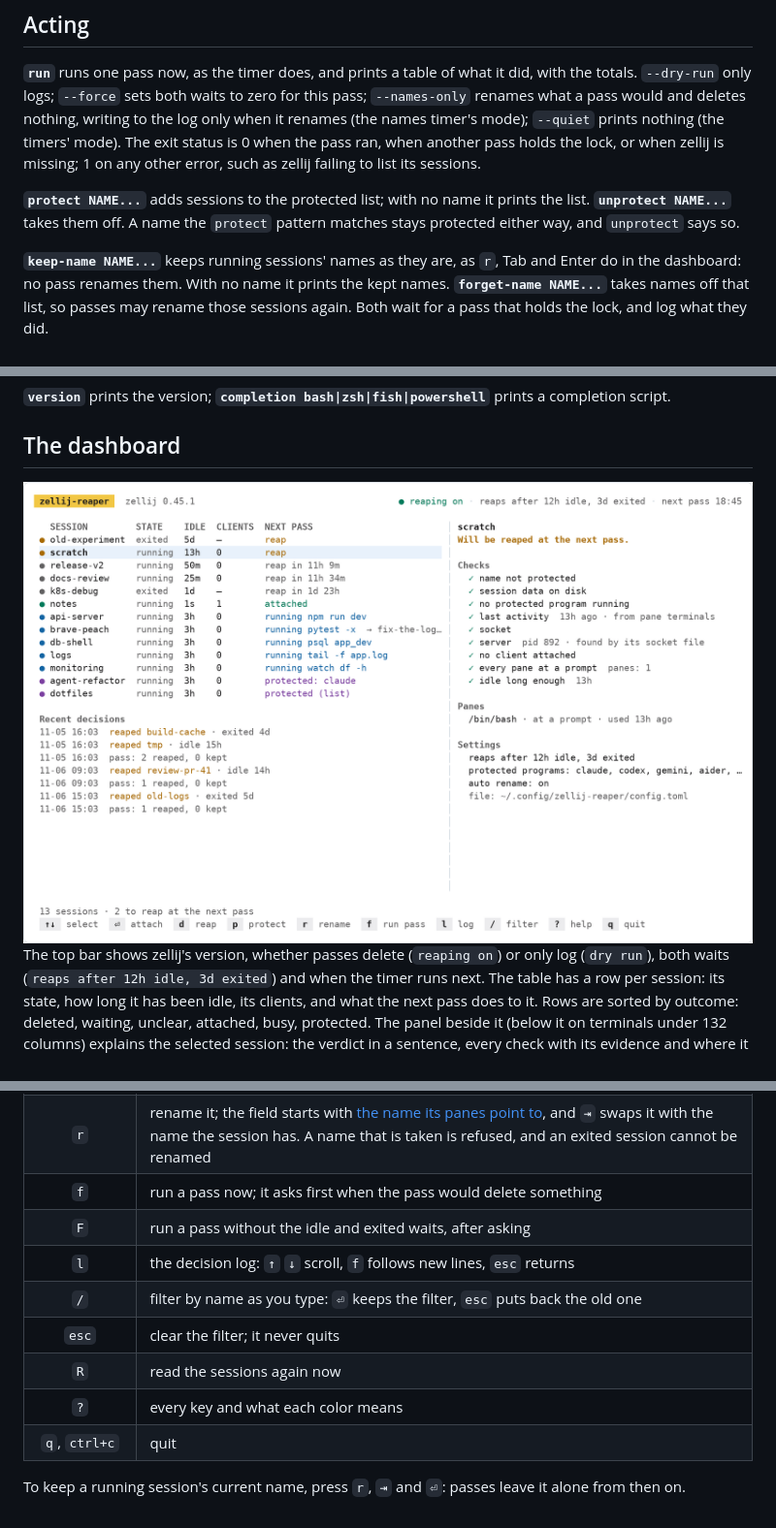
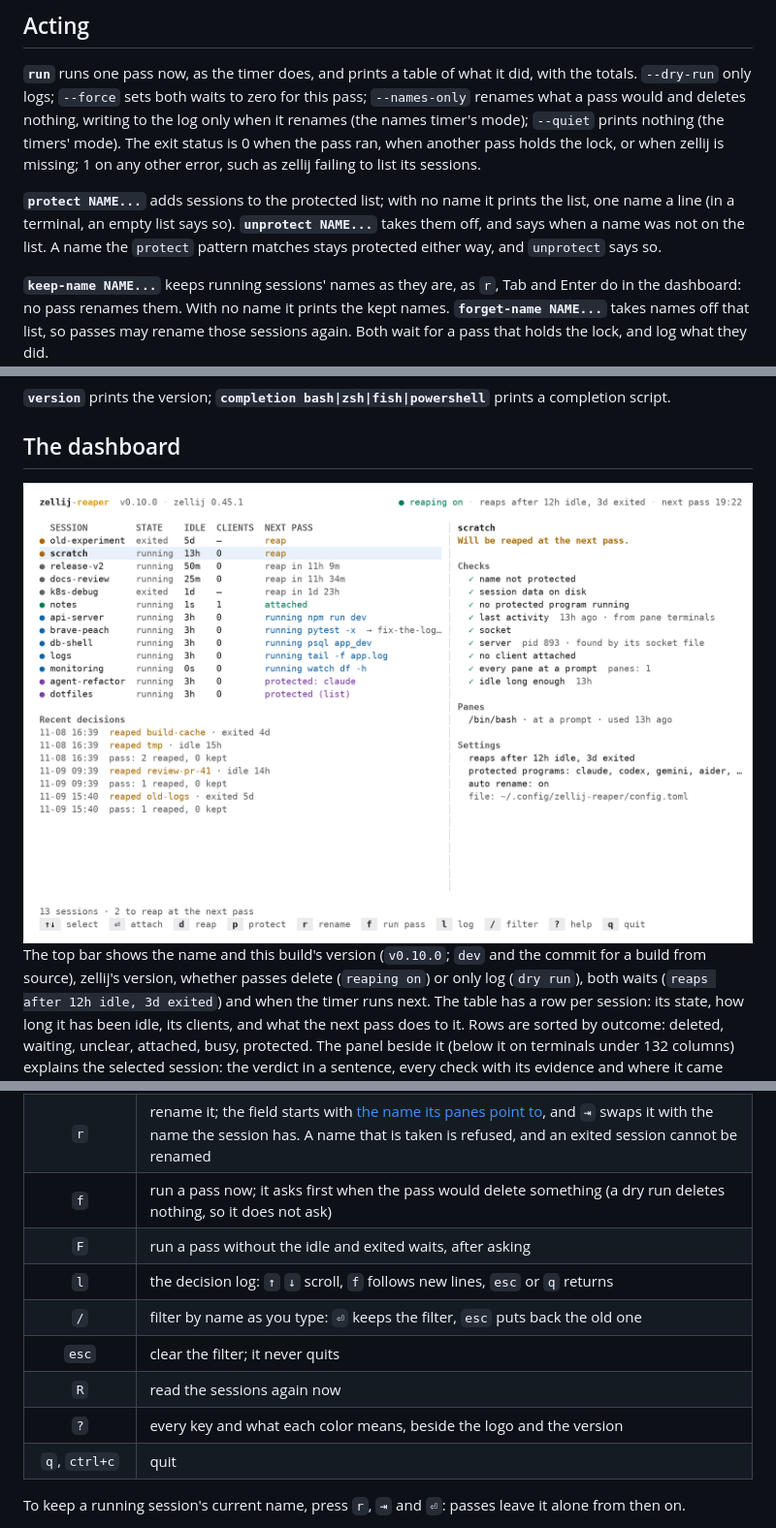
Before and after one commit to kanggu12/zellij-reaper, a Markdown page: docs/commands.md, 3 parts joined by grey strips. Shown at 97% size. Drawn GitHub-style; pictures changed too: docs/assets/screenshot-light.png.

```diff
--- a/docs/commands.md
+++ b/docs/commands.md
@@ -62,8 +62,9 @@ writing to the log only when it renames (the names timer's mode); `--quiet` prin
 status is 0 when the pass ran, when another pass holds the lock, or when zellij is missing; 1 on any other error, such
 as zellij failing to list its sessions.
 
-**`protect NAME...`** adds sessions to the protected list; with no name it prints the list. **`unprotect NAME...`**
-takes them off. A name the `protect` pattern matches stays protected either way, and `unprotect` says so.
+**`protect NAME...`** adds sessions to the protected list; with no name it prints the list, one name a line (in a
+terminal, an empty list says so). **`unprotect NAME...`** takes them off, and says when a name was not on the list. A
+name the `protect` pattern matches stays protected either way, and `unprotect` says so.
 
 **`keep-name NAME...`** keeps running sessions' names as they are, as `r`, Tab and Enter do in the dashboard: no pass
 renames them. With no name it prints the kept names. **`forget-name NAME...`** takes names off that list, so passes may
@@ -145,7 +146,8 @@ prints the file's path, `init` writes the file with every key at its default, an
   <img alt="The dashboard: the sessions with what the next pass does to each, the checks for the selected one, and the latest decisions" src="assets/screenshot-light.png">
 </picture>
 
-The top bar shows zellij's version, whether passes delete (`reaping on`) or only log (`dry run`), both waits
+The top bar shows the name and this build's version (`v0.10.0`; `dev` and the commit for a build from source), zellij's
+version, whether passes delete (`reaping on`) or only log (`dry run`), both waits
 (`reaps after 12h idle, 3d exited`) and when the timer runs next. The table has a row per session: its state, how long it
 has been idle, its clients, and what the next pass does to it. Rows are sorted by outcome: deleted, waiting, unclear,
 attached, busy, protected. The panel beside it (below it on terminals under 132 columns) explains the selected session:
@@ -171,13 +173,13 @@ The color of a row says what will happen to it:
 | `d` | reap it now, after asking (the question names what still runs in it); refused while a client is attached or zellij cannot say |
 | `p` | protect it, or lift the protection |
 | `r` | rename it; the field starts with [the name its panes point to](setup.md#naming-sessions-after-what-they-show), and `⇥` swaps it with the name the session has. A name that is taken is refused, and an exited session cannot be renamed |
-| `f` | run a pass now; it asks first when the pass would delete something |
+| `f` | run a pass now; it asks first when the pass would delete something (a dry run deletes nothing, so it does not ask) |
 | `F` | run a pass without the idle and exited waits, after asking |
-| `l` | the decision log: `↑` `↓` scroll, `f` follows new lines, `esc` returns |
+| `l` | the decision log: `↑` `↓` scroll, `f` follows new lines, `esc` or `q` returns |
 | `/` | filter by name as you type: `⏎` keeps the filter, `esc` puts back the old one |
 | `esc` | clear the filter; it never quits |
 | `R` | read the sessions again now |
-| `?` | every key and what each color means |
+| `?` | every key and what each color means, beside the logo and the version |
 | `q`, `ctrl+c` | quit |
 
 To keep a running session's current name, press `r`, `⇥` and `⏎`: passes leave it alone from then on.
```
Also changed, not shown: CHANGELOG.md (+33 -1 lines), README.md (+1 -1 lines), docs/assets/demo-dark.gif, docs/assets/demo-light.gif, docs/assets/screenshot-dark.png, docs/assets/setup-dark.png, docs/assets/setup-light.png.
